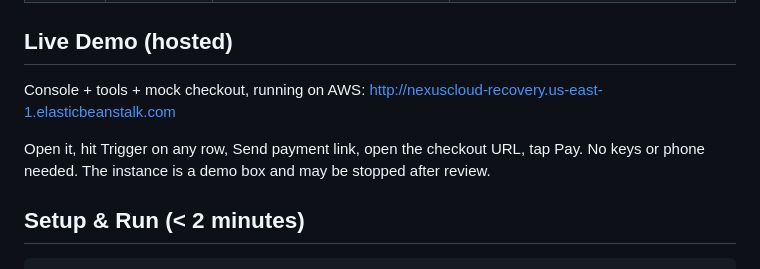
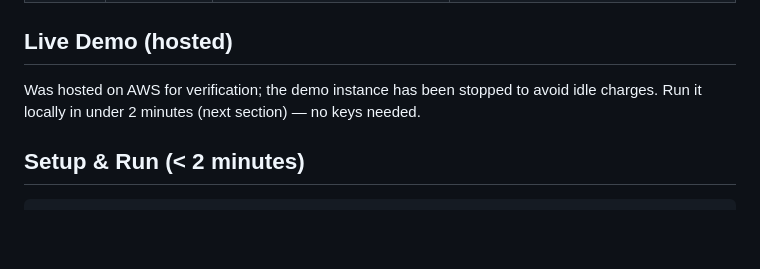
Before and after one commit to tayyab415/autopay-recovery-voice-agent, a Markdown page: README.md, the part around the change. Drawn GitHub-style; blank space fills up the shorter version.

Commit message:
docs: hosted demo retired, local run is the path

```diff
--- a/README.md
+++ b/README.md
@@ -44,10 +44,8 @@ Two layers, per the design spec:
 
 ## Live Demo (hosted)
 
-Console + tools + mock checkout, running on AWS: http://nexuscloud-recovery.us-east-1.elasticbeanstalk.com
-
-Open it, hit Trigger on any row, Send payment link, open the checkout URL, tap Pay.
-No keys or phone needed. The instance is a demo box and may be stopped after review.
+Was hosted on AWS for verification; the demo instance has been stopped to avoid
+idle charges. Run it locally in under 2 minutes (next section) — no keys needed.
 
 ## Setup & Run (< 2 minutes)
 
```
